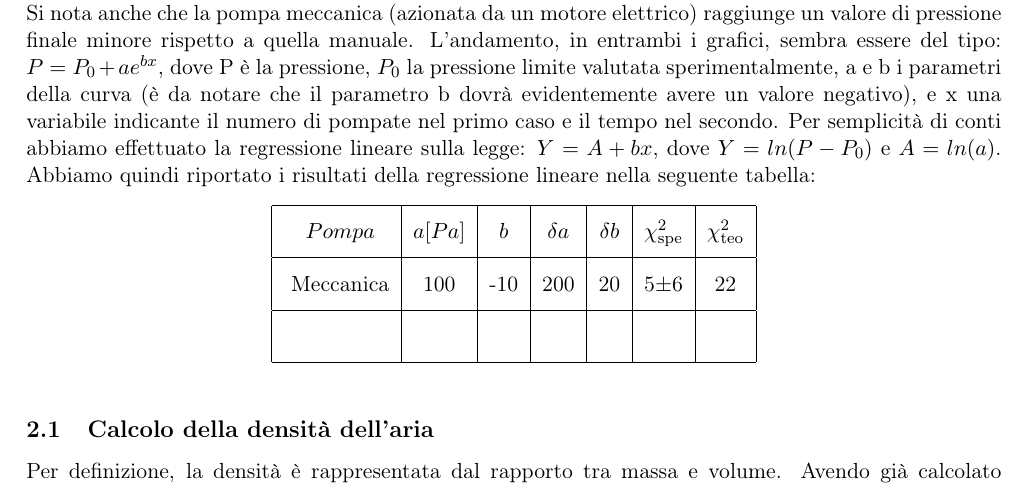
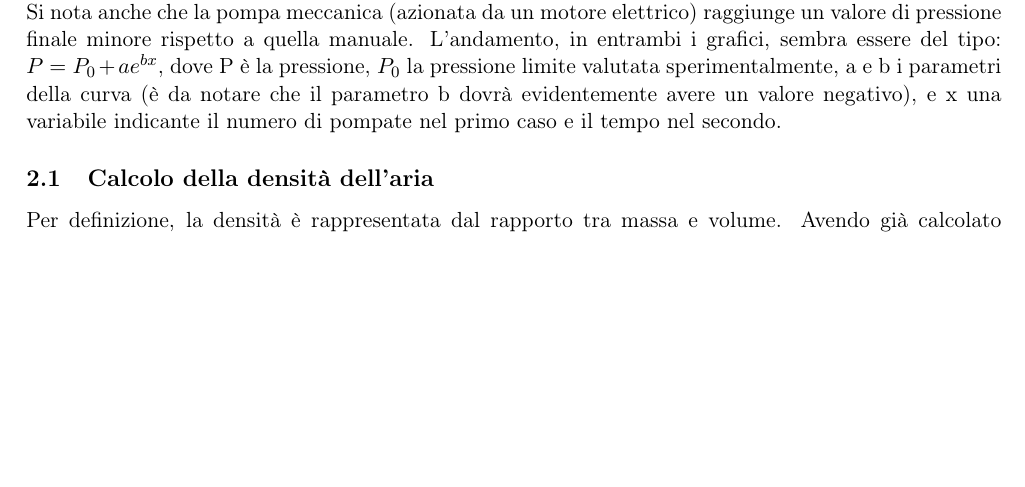
Before and after one commit to Nigo93/LAB_II, a LaTeX document (Esperienza_1OLD/esperienza uno corretta/esperienza 1.tex): part of page 2 of 3, cut so that both start at the same text, the shorter picture padded with empty space. Compiled offline with pdfLaTeX.

Commit message:
correzione
rimosse alcune frasi dopo i grafici

```diff
--- a/Esperienza_1OLD/esperienza uno corretta/esperienza 1.tex
+++ b/Esperienza_1OLD/esperienza uno corretta/esperienza 1.tex
@@ -45,16 +45,7 @@ NOTA : Per la loro ridotta dimensione le barre di errore non risultano visibili
 Come si può notare, entrambi i grafici mostrano un'andamento esponenziale che tende a un valore particolare di pressione, caratteristico dello strumento utilizzato. \\
 Il valore limite delle due pompe, apprezzabile anche dai grafici, vale 7000 Pa $\pm 300$ Pa per la pompa manuale, e 1300 Pa $\pm 300$ Pa per la pompa meccanica.\\
 Si nota anche che la pompa meccanica (azionata da un motore elettrico) raggiunge un valore di pressione finale minore rispetto a quella manuale.
-L'andamento, in entrambi i grafici, sembra essere del tipo: $P=P\ped{0}+ae^{bx}$, dove P è la pressione, $P\ped{0}$ la pressione limite valutata sperimentalmente, a e b i parametri della curva (è da notare che il parametro b dovrà evidentemente avere un valore negativo), e x una variabile indicante il numero di pompate nel primo caso e il tempo nel secondo. Per semplicità di conti abbiamo effettuato la regressione lineare sulla legge: $Y=A+bx$, dove $Y=ln(P-P\ped{0})$ e $A=ln(a)$. Abbiamo quindi riportato i risultati della regressione lineare nella seguente tabella:
-\begin{center}
-\begin{tabular}{|c|c|c|c|c|c|c|}
-\hline \rule[-2ex]{0pt}{5.5ex} $Pompa$ & $a [Pa]$ & $b$ & $\delta$$a$ & $\delta$$b$ & $\chi^{2}\ped{spe}$ & $\chi^{2}\ped{teo}$\\
-\hline \rule[-2ex]{0pt}{5.5ex} Meccanica & 100 & -10 & 200 & 20 & 5$\pm$6 & 22 \\
-\hline \rule[-2ex]{0pt}{5.5ex} & & & & & & \\
- \hline
-\end{tabular}
-\end{center}
-\vspace{5pt}
+L'andamento, in entrambi i grafici, sembra essere del tipo: $P=P\ped{0}+ae^{bx}$, dove P è la pressione, $P\ped{0}$ la pressione limite valutata sperimentalmente, a e b i parametri della curva (è da notare che il parametro b dovrà evidentemente avere un valore negativo), e x una variabile indicante il numero di pompate nel primo caso e il tempo nel secondo.
 
 
 \subsection{Calcolo della densità dell'aria}
```
Also changed, not shown: Esperienza_1OLD/esperienza uno corretta/esperienza 1.pdf, 2 other files.
